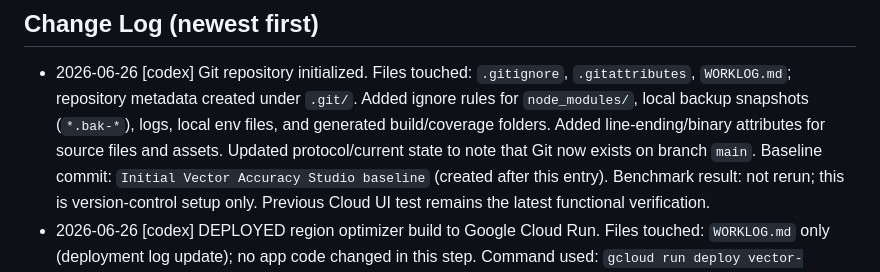
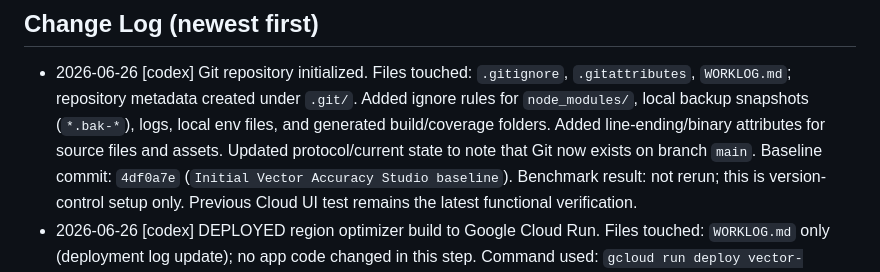
Before and after one commit to Panikkos88/vector-image, a Markdown page: WORKLOG.md, the part around the change. Rendered like a GitHub page.

Commit message:
Document Git setup in worklog

```diff
--- a/WORKLOG.md
+++ b/WORKLOG.md
@@ -87,7 +87,7 @@ ImageTracerJS, so it can be benchmarked against the current output without break
   Added ignore rules for `node_modules/`, local backup snapshots (`*.bak-*`), logs, local
   env files, and generated build/coverage folders. Added line-ending/binary attributes for
   source files and assets. Updated protocol/current state to note that Git now exists on branch `main`.
-  Baseline commit: `Initial Vector Accuracy Studio baseline` (created after this entry).
+  Baseline commit: `4df0a7e` (`Initial Vector Accuracy Studio baseline`).
   Benchmark result: not rerun; this is version-control setup only. Previous Cloud UI test
   remains the latest functional verification.
 - 2026-06-26 [codex] DEPLOYED region optimizer build to Google Cloud Run.
```
